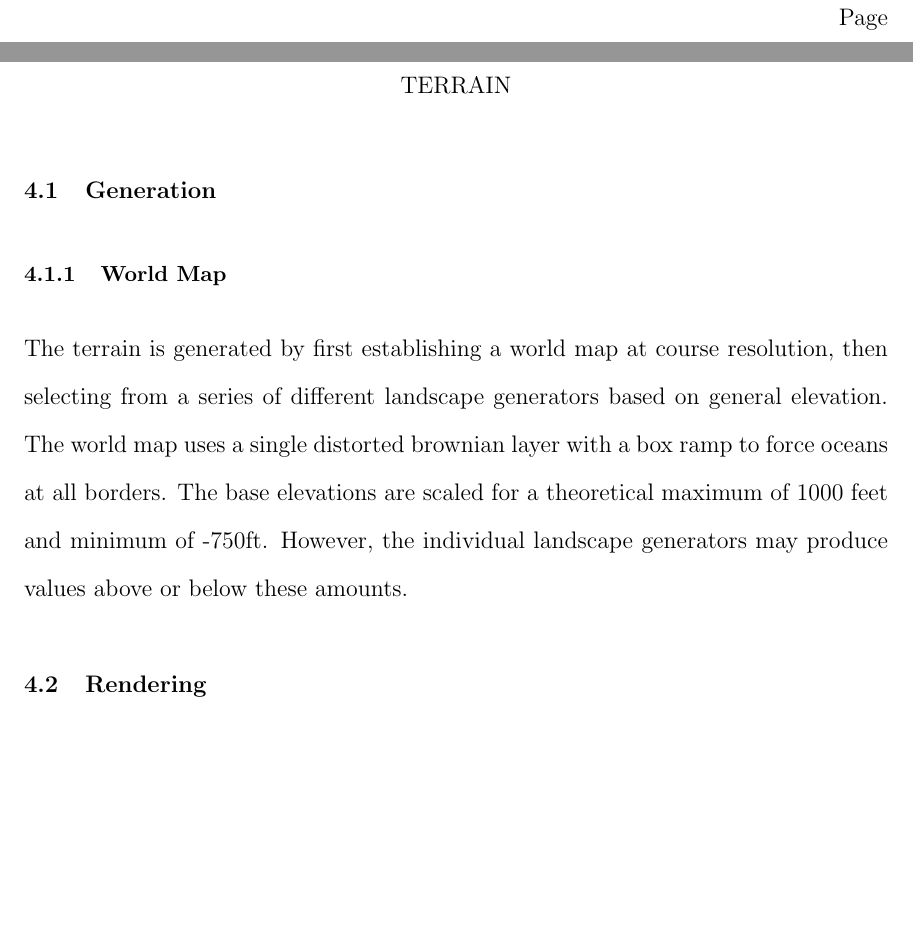
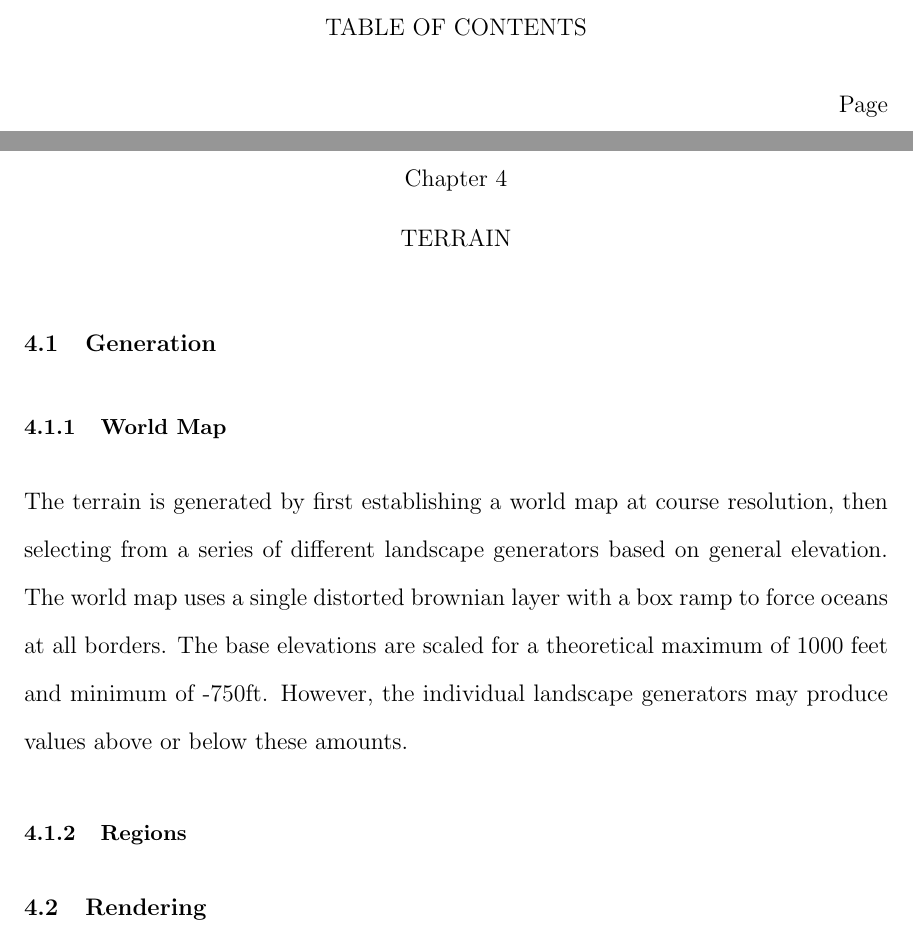
Before and after one commit to iondune/Thesis, a LaTeX thesis (main.tex, which reads chapters/terrain.tex): two parts of pages 7 and 22 of 26 before the commit and two parts of pages 7 and 22 of 27 after it, joined at a grey line, cut at the place of the change, the shorter picture padded with empty space. Compiled offline with pdfLaTeX; a LaTeX package or settings file that is missing is left out.

Commit message:
Undo delete

```diff
--- a/chapters/terrain.tex
+++ b/chapters/terrain.tex
@@ -9,6 +9,7 @@ The world map uses a single distorted brownian layer with a box ramp to force oc
 The base elevations are scaled for a theoretical maximum of 1000 feet and minimum of -750ft.
 However, the individual landscape generators may produce values above or below these amounts.
 
+\subsection{Regions}
 
 \section{Rendering}
 
```
